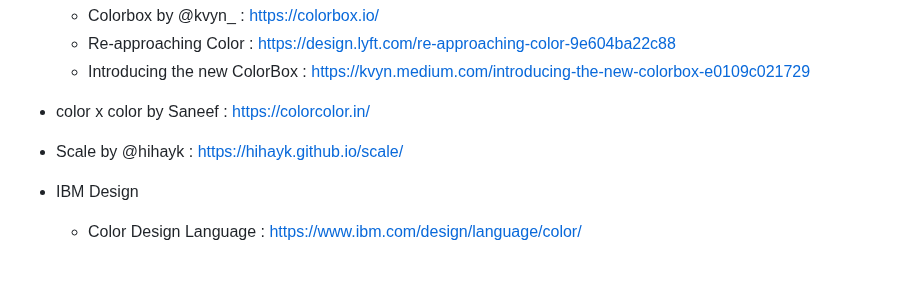
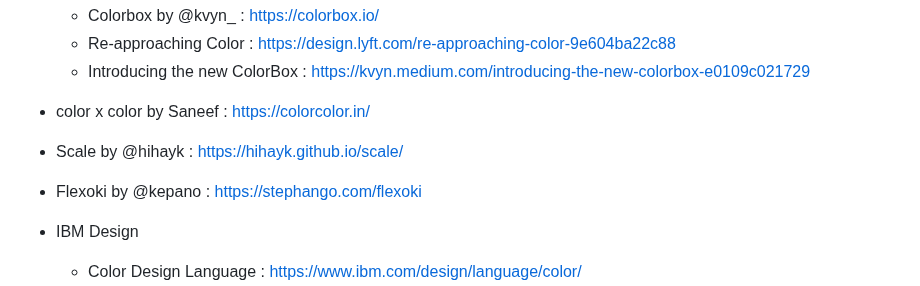
Before and after one commit to bpoulain/bpoulain.github.io, a Markdown page: 101_Color.md, the part around one of its changes. Rendered like a GitHub page; blank space fills up the shorter version.

```diff
--- a/101_Color.md
+++ b/101_Color.md
@@ -139,6 +140,8 @@
 
 - Scale by @hihayk : https://hihayk.github.io/scale/
 
+- Flexoki by @kepano : https://stephango.com/flexoki
+
 - IBM Design
     - Color Design Language : https://www.ibm.com/design/language/color/
     - Carbon color by @_carbondesign : https://carbondesignsystem.com/guidelines/color/overview/
```
Also changed, not shown: other parts of 101_Color.md (+1 -0 lines).
